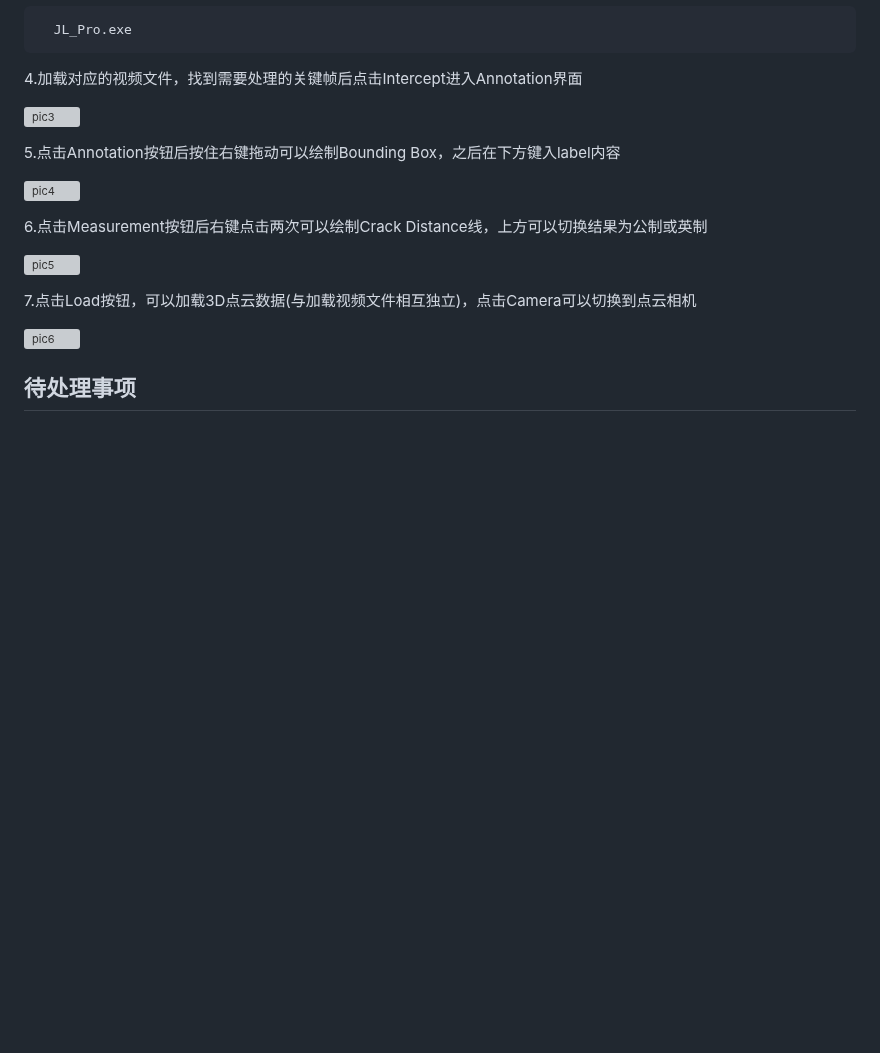
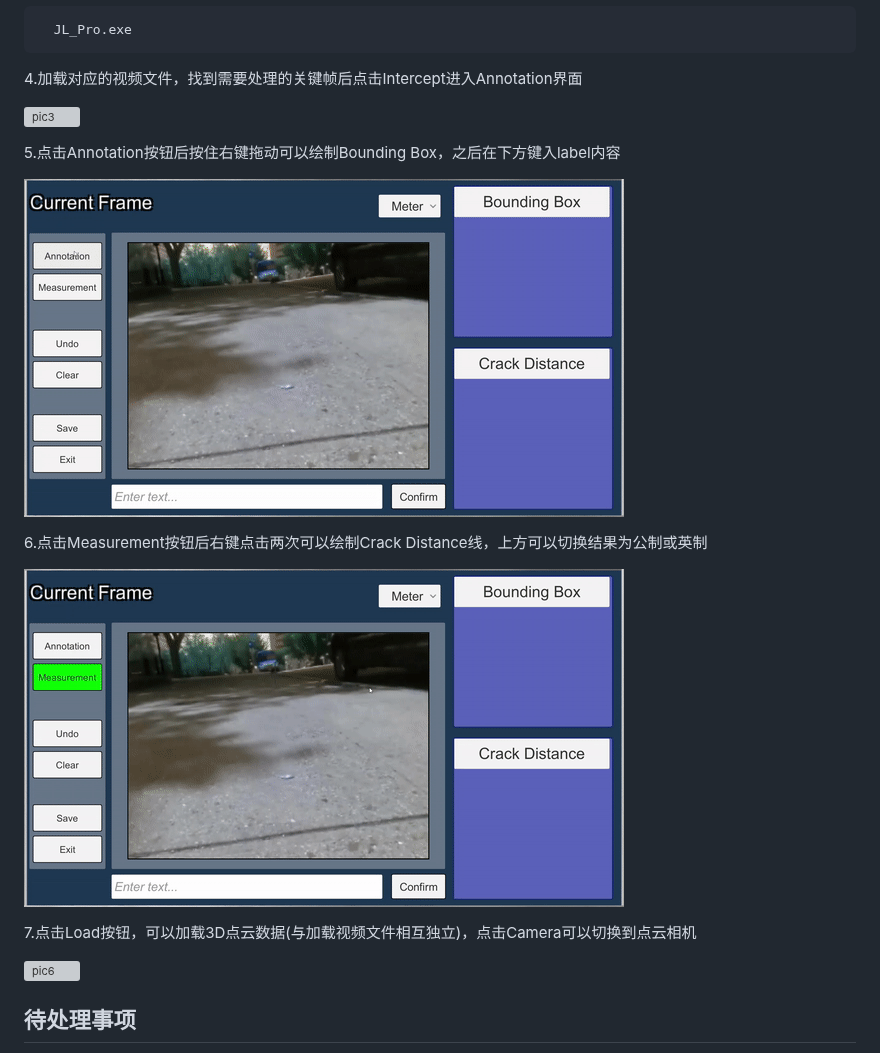
Before and after one commit to WddBlessU/EasyVideoPlayer, a Markdown page: README.md, the part around one of its changes. GitHub-like rendering; blank space fills up the shorter version; grey boxes are pictures that could not be loaded.

```diff
--- a/README.md
+++ b/README.md
@@ -64,11 +64,11 @@
 
 5.点击Annotation按钮后按住右键拖动可以绘制Bounding Box，之后在下方键入label内容
 
-![pic4](https://github.com/WddBlessU/EasyVideoPlayer/tree/main/Image/gif_02.gif)
+![pic4](https://github.com/WddBlessU/EasyVideoPlayer/blob/main/Image/gif_02.gif)
 
 6.点击Measurement按钮后右键点击两次可以绘制Crack Distance线，上方可以切换结果为公制或英制
 
-![pic5](https://github.com/WddBlessU/EasyVideoPlayer/tree/main/Image/gif_03.gif)
+![pic5](https://github.com/WddBlessU/EasyVideoPlayer/blob/main/Image/gif_03.gif)
 
 7.点击Load按钮，可以加载3D点云数据(与加载视频文件相互独立)，点击Camera可以切换到点云相机
 
```
Also changed, not shown: other parts of README.md (+2 -2 lines).
